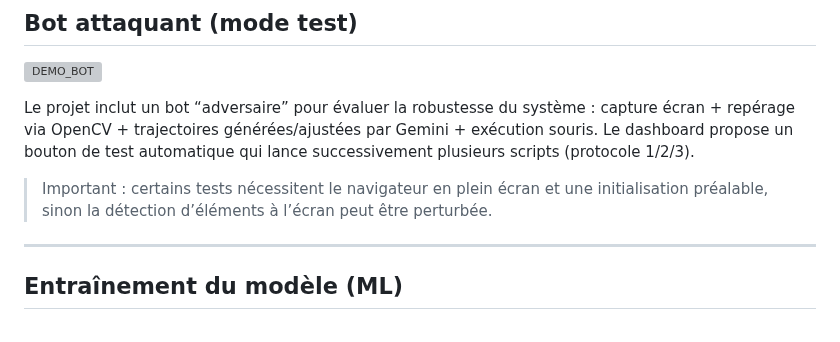
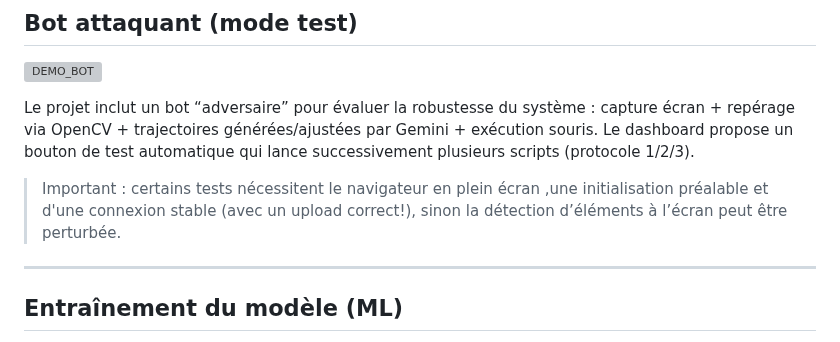
Before and after one commit to PRIXOOO/CAPTCHA-IA, a Markdown page: README.md, the part around the change. Rendered like a GitHub page; grey boxes are pictures that could not be loaded.

```diff
--- a/README.md
+++ b/README.md
@@ -136,7 +136,7 @@ Puis consulter la doc interactive : `http://localhost:8000/docs`.
 Le projet inclut un bot “adversaire” pour évaluer la robustesse du système : capture écran + repérage via OpenCV + trajectoires générées/ajustées par Gemini + exécution souris.
 Le dashboard propose un bouton de test automatique qui lance successivement plusieurs scripts (protocole 1/2/3).
 
-> Important : certains tests nécessitent le navigateur en plein écran et une initialisation préalable, sinon la détection d’éléments à l’écran peut être perturbée.
+> Important : certains tests nécessitent le navigateur en plein écran ,une initialisation préalable et d'une connexion stable (avec un upload correct!), sinon la détection d’éléments à l’écran peut être perturbée.
 
 ---
 
```
